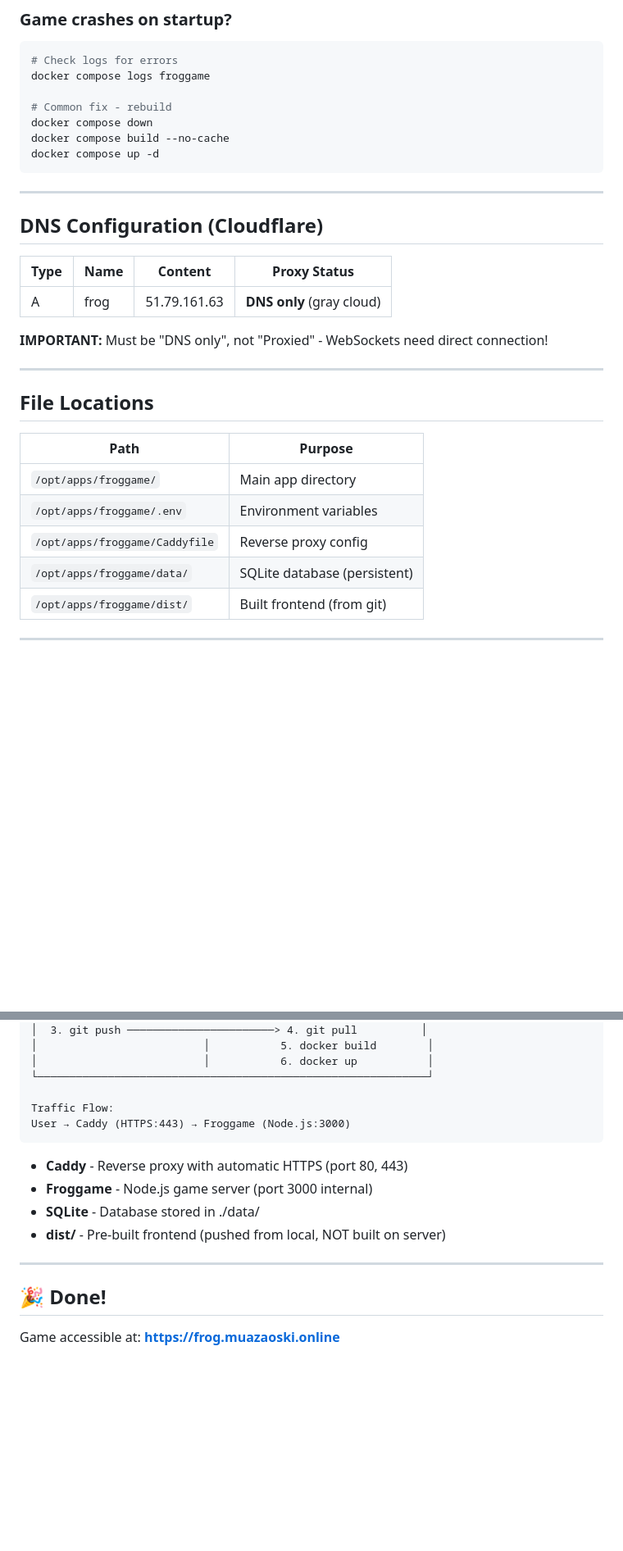
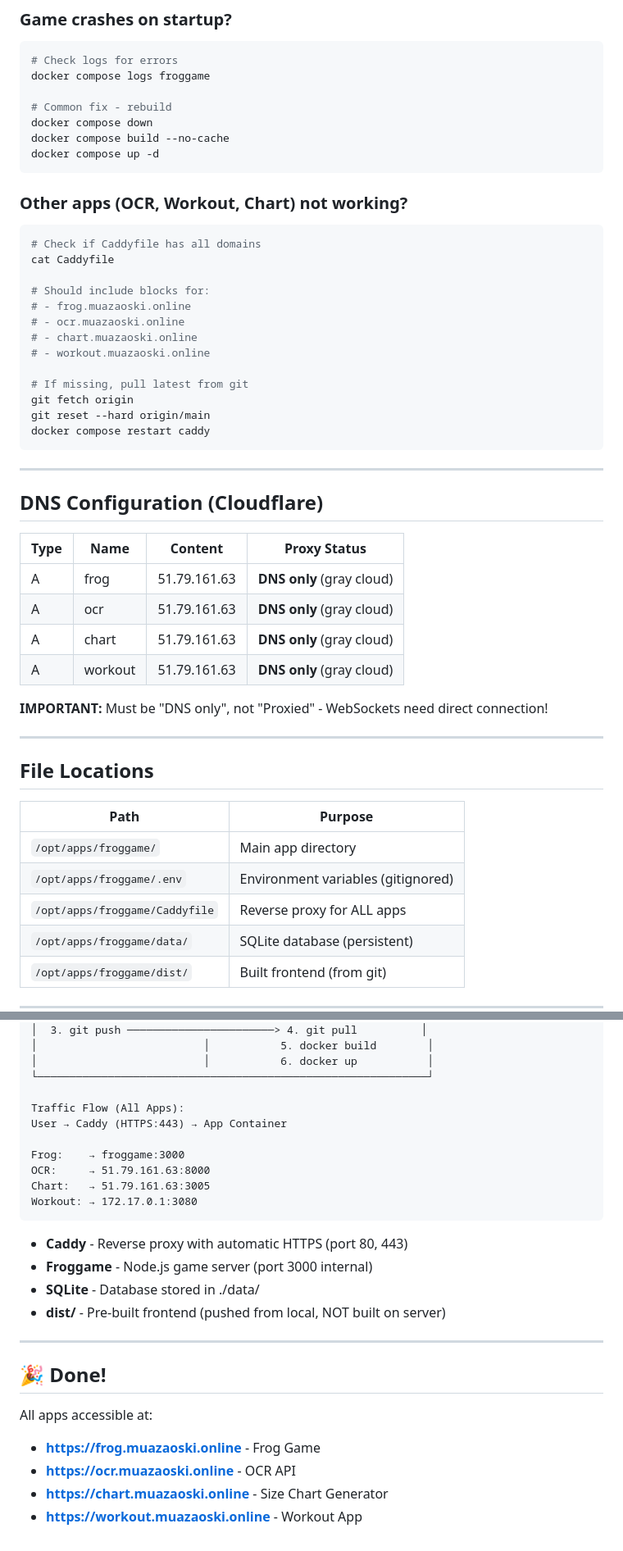
Before and after one commit to muazaoski/froggame, a Markdown page: DEPLOY.md, 2 parts joined by grey strips. Shown at 82% size. Drawn GitHub-style; blank space fills up the shorter version.

Commit message:
Update DEPLOY.md with all apps and warnings

````diff
--- a/DEPLOY.md
+++ b/DEPLOY.md
@@ -257,6 +288,23 @@ docker compose build --no-cache
 docker compose up -d
 ```
 
+### Other apps (OCR, Workout, Chart) not working?
+```bash
+# Check if Caddyfile has all domains
+cat Caddyfile
+
+# Should include blocks for:
+# - frog.muazaoski.online
+# - ocr.muazaoski.online
+# - chart.muazaoski.online
+# - workout.muazaoski.online
+
+# If missing, pull latest from git
+git fetch origin
+git reset --hard origin/main
+docker compose restart caddy
+```
+
 ---
 
 ## DNS Configuration (Cloudflare)
@@ -264,6 +312,9 @@ docker compose up -d
 | Type | Name | Content | Proxy Status |
 |------|------|---------|--------------|
 | A | frog | 51.79.161.63 | **DNS only** (gray cloud) |
+| A | ocr | 51.79.161.63 | **DNS only** (gray cloud) |
+| A | chart | 51.79.161.63 | **DNS only** (gray cloud) |
+| A | workout | 51.79.161.63 | **DNS only** (gray cloud) |
 
 **IMPORTANT:** Must be "DNS only", not "Proxied" - WebSockets need direct connection!
 
@@ -274,8 +325,8 @@ docker compose up -d
 | Path | Purpose |
 |------|---------|
 | `/opt/apps/froggame/` | Main app directory |
-| `/opt/apps/froggame/.env` | Environment variables |
-| `/opt/apps/froggame/Caddyfile` | Reverse proxy config |
+| `/opt/apps/froggame/.env` | Environment variables (gitignored) |
+| `/opt/apps/froggame/Caddyfile` | Reverse proxy for ALL apps |
 | `/opt/apps/froggame/data/` | SQLite database (persistent) |
 | `/opt/apps/froggame/dist/` | Built frontend (from git) |
 
@@ -296,8 +347,13 @@ docker compose up -d
 │                          │           6. docker up           │
 └─────────────────────────────────────────────────────────────┘
 
-Traffic Flow:
-User → Caddy (HTTPS:443) → Froggame (Node.js:3000)
+Traffic Flow (All Apps):
+User → Caddy (HTTPS:443) → App Container
+
+Frog:    → froggame:3000
+OCR:     → 51.79.161.63:8000
+Chart:   → 51.79.161.63:3005
+Workout: → 172.17.0.1:3080
 ```
 
 - **Caddy** - Reverse proxy with automatic HTTPS (port 80, 443)
@@ -309,4 +365,8 @@ User → Caddy (HTTPS:443) → Froggame (Node.js:3000)
 
 ## 🎉 Done!
 
-Game accessible at: **https://frog.muazaoski.online**
+All apps accessible at:
+- **https://frog.muazaoski.online** - Frog Game
+- **https://ocr.muazaoski.online** - OCR API
+- **https://chart.muazaoski.online** - Size Chart Generator
+- **https://workout.muazaoski.online** - Workout App
````
Also changed, not shown: other parts of DEPLOY.md (+35 -4 lines).
